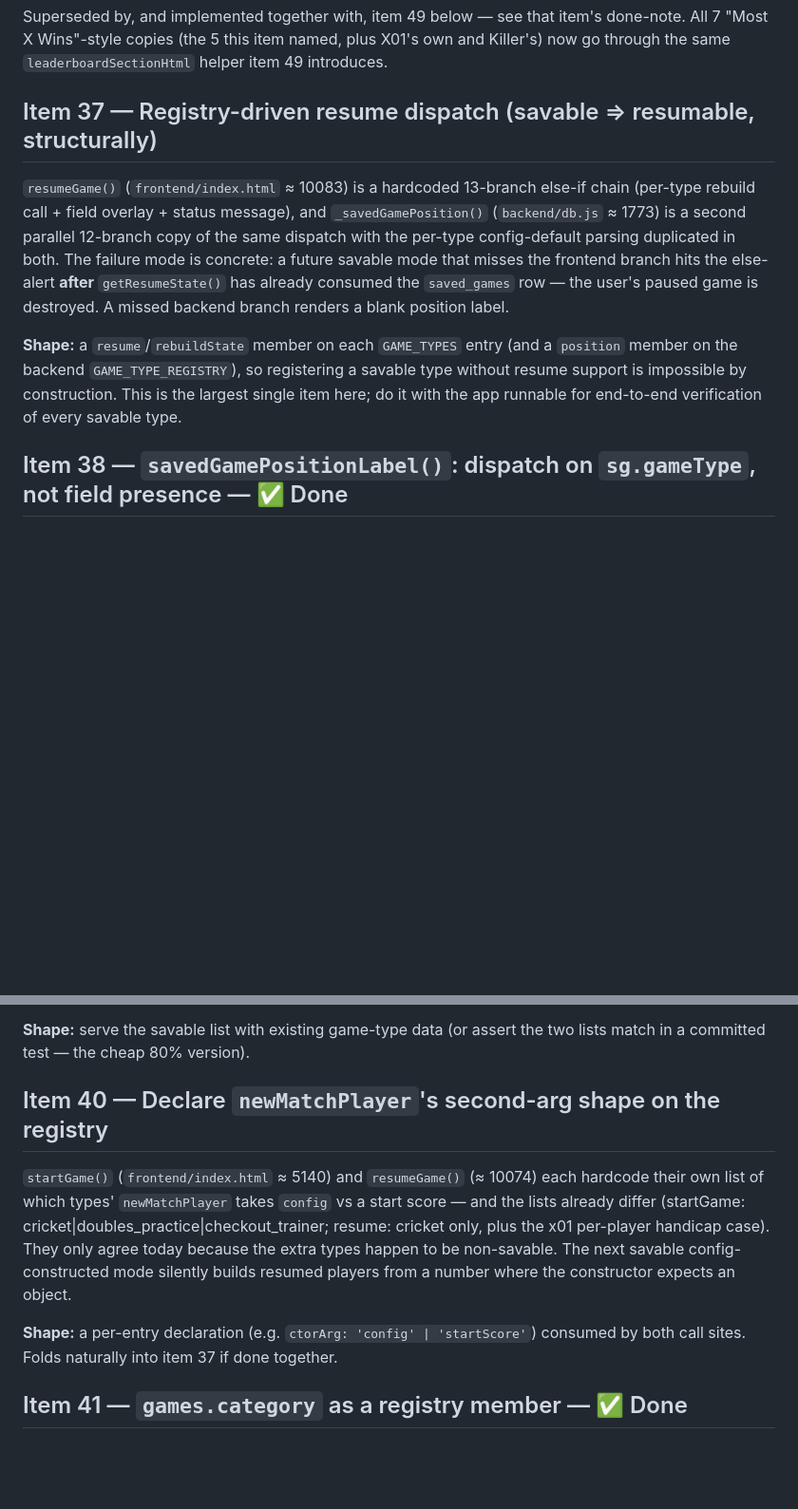
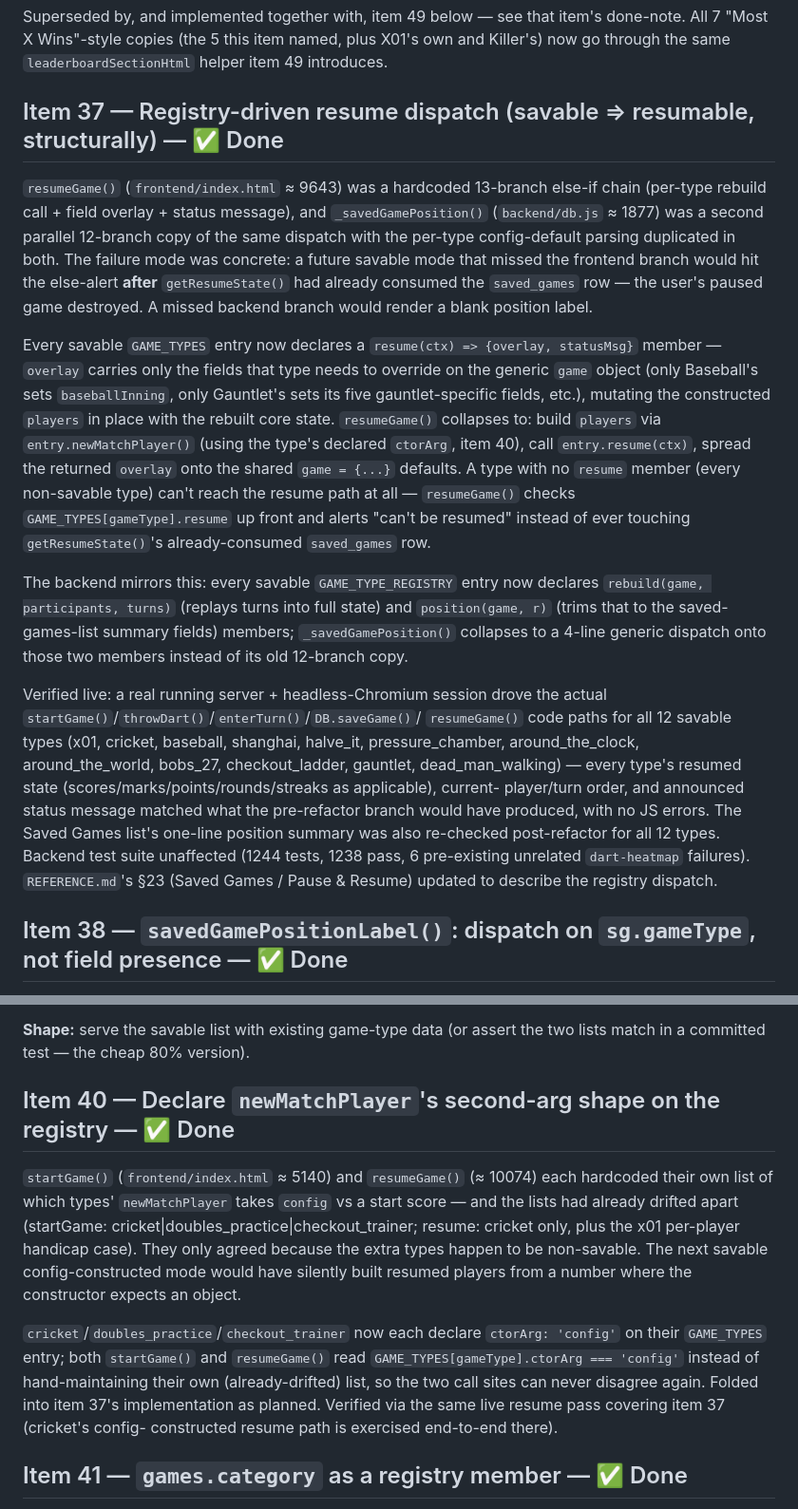
Before and after one commit to brownbe1992/oche, a Markdown page: docs/code-quality-roadmap.md, 2 parts joined by grey strips. Shown at 95% size. Drawn GitHub-style; blank space fills up the shorter version.

Commit message:
Docs: mark items 37/40 done after live 12-type resume verification
docs/code-quality-roadmap.md gets full done-notes for both items;
docs/open-roadmap-items.md moves them from the open table to the
completion ledger and marks Phase 5 of the code-quality cluster done.

```diff
--- a/docs/code-quality-roadmap.md
+++ b/docs/code-quality-roadmap.md
@@ -71,23 +71,49 @@ item's done-note. All 7 "Most X Wins"-style copies (the 5 this item named,
 plus X01's own and Killer's) now go through the same `leaderboardSectionHtml`
 helper item 49 introduces.
 
-## Item 37 — Registry-driven resume dispatch (savable ⇒ resumable, structurally)
+## Item 37 — Registry-driven resume dispatch (savable ⇒ resumable, structurally) — ✅ Done
 
-`resumeGame()` (`frontend/index.html` ≈ 10083) is a hardcoded 13-branch
+`resumeGame()` (`frontend/index.html` ≈ 9643) was a hardcoded 13-branch
 else-if chain (per-type rebuild call + field overlay + status message), and
-`_savedGamePosition()` (`backend/db.js` ≈ 1773) is a second parallel
+`_savedGamePosition()` (`backend/db.js` ≈ 1877) was a second parallel
 12-branch copy of the same dispatch with the per-type config-default parsing
-duplicated in both. The failure mode is concrete: a future savable mode that
-misses the frontend branch hits the else-alert **after**
-`getResumeState()` has already consumed the `saved_games` row — the user's
-paused game is destroyed. A missed backend branch renders a blank position
+duplicated in both. The failure mode was concrete: a future savable mode that
+missed the frontend branch would hit the else-alert **after**
+`getResumeState()` had already consumed the `saved_games` row — the user's
+paused game destroyed. A missed backend branch would render a blank position
 label.
 
-**Shape:** a `resume`/`rebuildState` member on each `GAME_TYPES` entry (and a
-`position` member on the backend `GAME_TYPE_REGISTRY`), so registering a
-savable type without resume support is impossible by construction. This is
-the largest single item here; do it with the app runnable for end-to-end
-verification of every savable type.
+Every savable `GAME_TYPES` entry now declares a `resume(ctx) => {overlay,
+statusMsg}` member — `overlay` carries only the fields that type needs to
+override on the generic `game` object (only Baseball's sets `baseballInning`,
+only Gauntlet's sets its five gauntlet-specific fields, etc.), mutating the
+constructed `players` in place with the rebuilt core state. `resumeGame()`
+collapses to: build `players` via `entry.newMatchPlayer()` (using the type's
+declared `ctorArg`, item 40), call `entry.resume(ctx)`, spread the returned
+`overlay` onto the shared `game = {...}` defaults. A type with no `resume`
+member (every non-savable type) can't reach the resume path at all —
+`resumeGame()` checks `GAME_TYPES[gameType].resume` up front and alerts
+"can't be resumed" instead of ever touching `getResumeState()`'s
+already-consumed `saved_games` row.
+
+The backend mirrors this: every savable `GAME_TYPE_REGISTRY` entry now
+declares `rebuild(game, participants, turns)` (replays turns into full
+state) and `position(game, r)` (trims that to the saved-games-list summary
+fields) members; `_savedGamePosition()` collapses to a 4-line generic
+dispatch onto those two members instead of its old 12-branch copy.
+
+Verified live: a real running server + headless-Chromium session drove the
+actual `startGame()`/`throwDart()`/`enterTurn()`/`DB.saveGame()`/
+`resumeGame()` code paths for all 12 savable types (x01, cricket, baseball,
+shanghai, halve_it, pressure_chamber, around_the_clock, around_the_world,
+bobs_27, checkout_ladder, gauntlet, dead_man_walking) — every type's
+resumed state (scores/marks/points/rounds/streaks as applicable), current-
+player/turn order, and announced status message matched what the pre-refactor
+branch would have produced, with no JS errors. The Saved Games list's
+one-line position summary was also re-checked post-refactor for all 12
+types. Backend test suite unaffected (1244 tests, 1238 pass, 6 pre-existing
+unrelated `dart-heatmap` failures). `REFERENCE.md`'s §23 (Saved Games /
+Pause & Resume) updated to describe the registry dispatch.
 
 ## Item 38 — `savedGamePositionLabel()`: dispatch on `sg.gameType`, not field presence — ✅ Done
 
@@ -114,19 +140,24 @@ ties them together — a drifted entry either shows a Save button the server
 **Shape:** serve the savable list with existing game-type data (or assert
 the two lists match in a committed test — the cheap 80% version).
 
-## Item 40 — Declare `newMatchPlayer`'s second-arg shape on the registry
+## Item 40 — Declare `newMatchPlayer`'s second-arg shape on the registry — ✅ Done
 
 `startGame()` (`frontend/index.html` ≈ 5140) and `resumeGame()` (≈ 10074)
-each hardcode their own list of which types' `newMatchPlayer` takes `config`
-vs a start score — and the lists already differ (startGame:
+each hardcoded their own list of which types' `newMatchPlayer` takes `config`
+vs a start score — and the lists had already drifted apart (startGame:
 cricket|doubles_practice|checkout_trainer; resume: cricket only, plus the
-x01 per-player handicap case). They only agree today because the extra types
-happen to be non-savable. The next savable config-constructed mode silently
-builds resumed players from a number where the constructor expects an
+x01 per-player handicap case). They only agreed because the extra types
+happen to be non-savable. The next savable config-constructed mode would have
+silently built resumed players from a number where the constructor expects an
 object.
 
-**Shape:** a per-entry declaration (e.g. `ctorArg: 'config' | 'startScore'`)
-consumed by both call sites. Folds naturally into item 37 if done together.
+`cricket`/`doubles_practice`/`checkout_trainer` now each declare
+`ctorArg: 'config'` on their `GAME_TYPES` entry; both `startGame()` and
+`resumeGame()` read `GAME_TYPES[gameType].ctorArg === 'config'` instead of
+hand-maintaining their own (already-drifted) list, so the two call sites can
+never disagree again. Folded into item 37's implementation as planned.
+Verified via the same live resume pass covering item 37 (cricket's config-
+constructed resume path is exercised end-to-end there).
 
 ## Item 41 — `games.category` as a registry member — ✅ Done
 
```
Also changed, not shown: docs/open-roadmap-items.md (+5 -7 lines).
